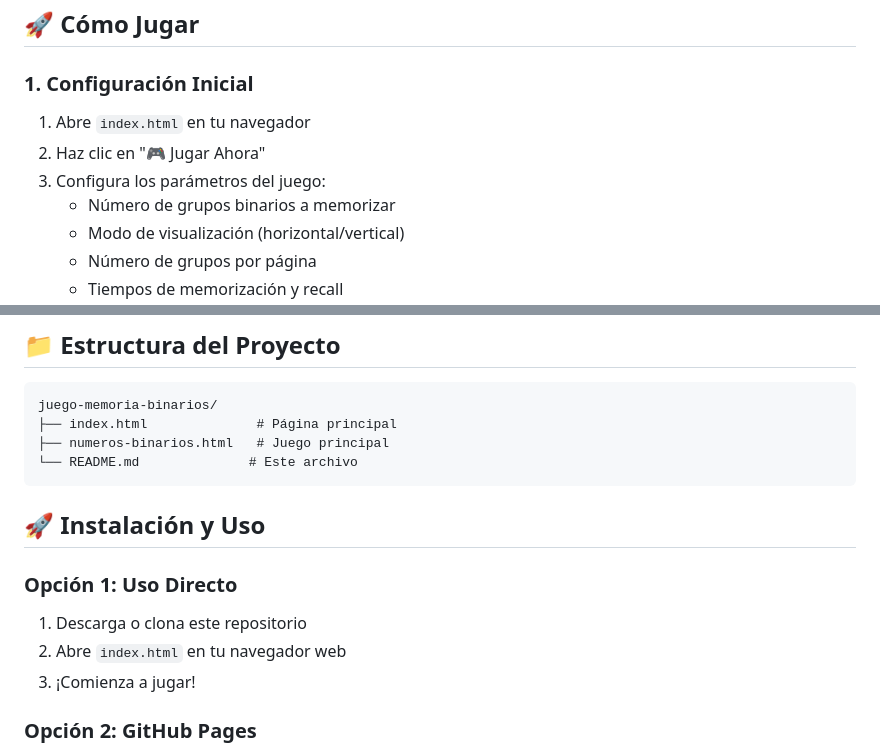
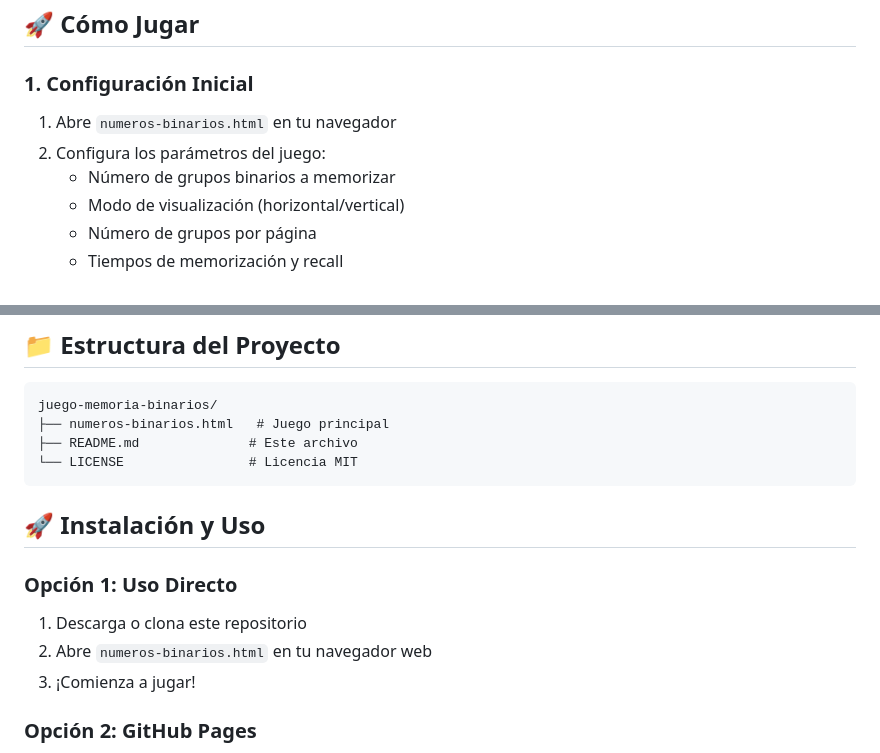
Before and after one commit to leinad121291-afk/Binarios, a Markdown page: README.md, 2 parts joined by grey strips. GitHub-like rendering.

````diff
--- a/README.md
+++ b/README.md
@@ -27,9 +27,8 @@ Este juego te desafía a memorizar secuencias de números binarios de 3 dígitos
 ## 🚀 Cómo Jugar
 
 ### 1. Configuración Inicial
-1. Abre `index.html` en tu navegador
-2. Haz clic en "🎮 Jugar Ahora"
-3. Configura los parámetros del juego:
+1. Abre `numeros-binarios.html` en tu navegador
+2. Configura los parámetros del juego:
    - Número de grupos binarios a memorizar
    - Modo de visualización (horizontal/vertical)
    - Número de grupos por página
@@ -88,16 +87,16 @@ Durante la fase de escritura, puedes usar las siguientes teclas para entrada rá
 
 ```
 juego-memoria-binarios/
-├── index.html              # Página principal
 ├── numeros-binarios.html   # Juego principal
-└── README.md              # Este archivo
+├── README.md              # Este archivo
+└── LICENSE                # Licencia MIT
 ```
 
 ## 🚀 Instalación y Uso
 
 ### Opción 1: Uso Directo
 1. Descarga o clona este repositorio
-2. Abre `index.html` en tu navegador web
+2. Abre `numeros-binarios.html` en tu navegador web
 3. ¡Comienza a jugar!
 
 ### Opción 2: GitHub Pages
````
